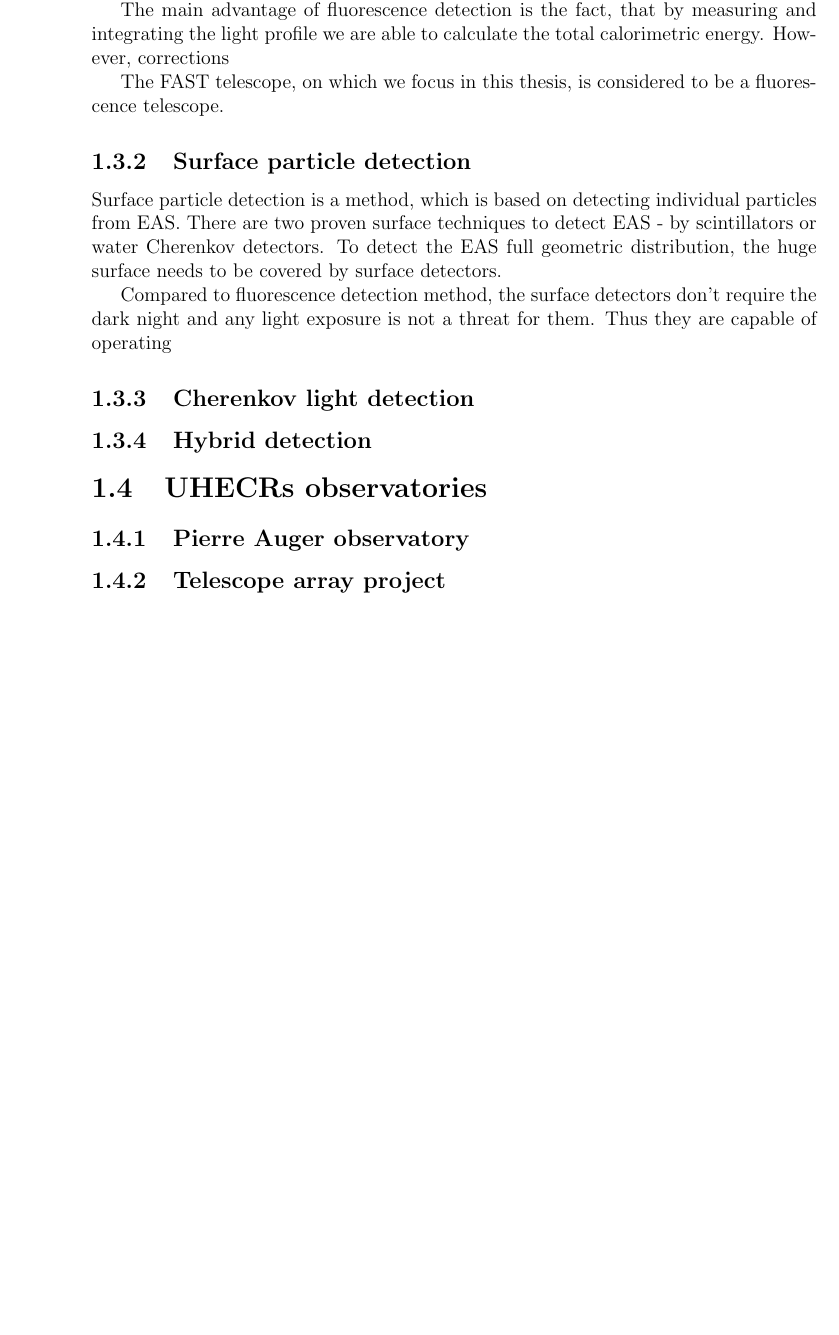
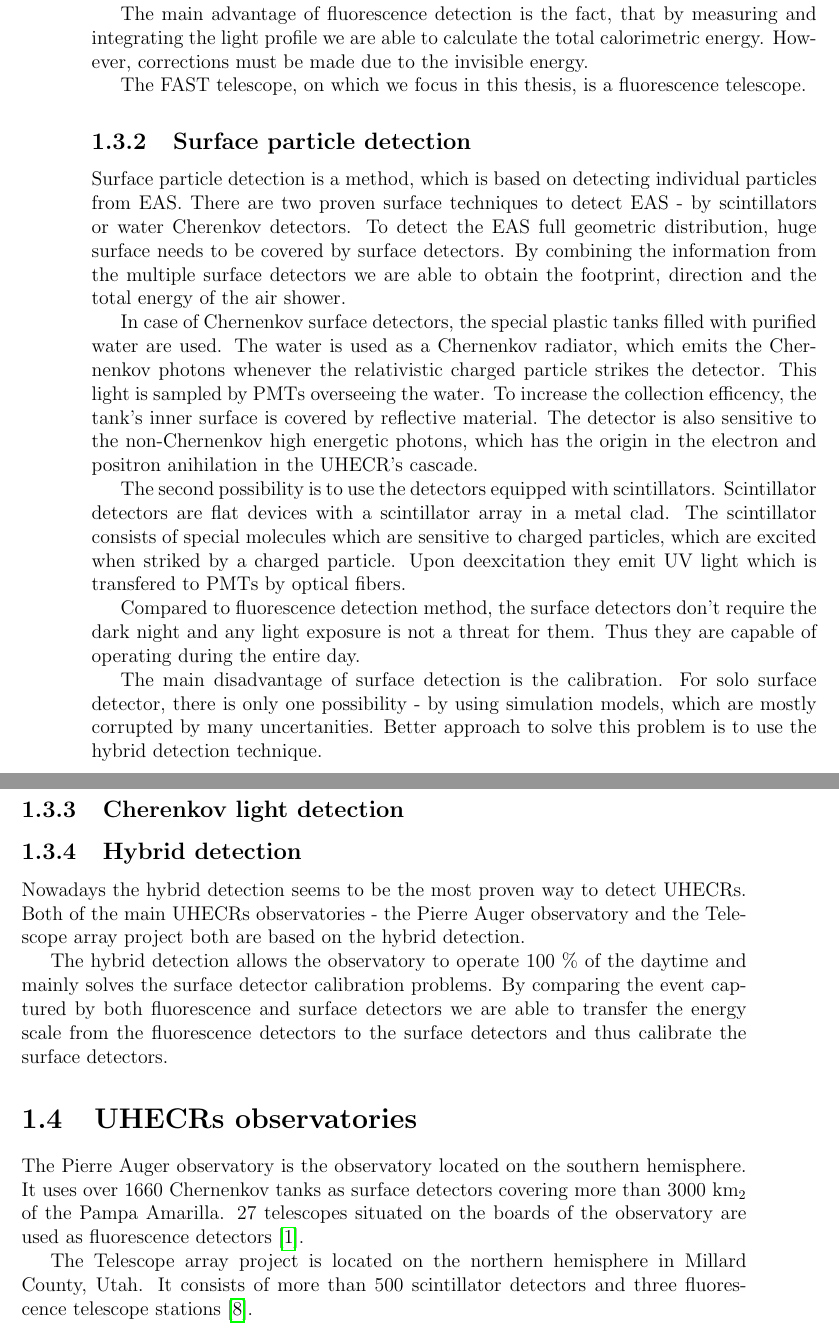
Before and after one commit to hrabeCesnek/BachelorThesis, a LaTeX thesis (bp_dp.tex, which reads Chapter1.tex, citations.bib): part of page 11 of 39 before the commit and two parts of pages 11 and 12 of 40 after it, the two joined at a grey line, cut so that both start at the same text, the shorter picture padded with empty space. Compiled offline with pdfLaTeX.

```diff
--- a/Chapter1.tex
+++ b/Chapter1.tex
@@ -70 +70,2 @@
 \par
+The detection equipment consists mostly the superreflective UV mirrors which focus part of the UV shower into the PMT or into the camera based on PMTs. It it necessary to have atmospheric monitoring system (temperature, humidity, pressure etc.) along with the detection part, because the fluorescence is highly dependent on these conditions.
@@ -72,26 +72,36 @@
 \par
-The main advantage of fluorescence detection is the fact, that by measuring and integrating the light profile we are able to calculate the total calorimetric energy. However, corrections
+The main advantage of fluorescence detection is the fact, that by measuring and integrating the light profile we are able to calculate the total calorimetric energy. However, corrections must be made due to the invisible energy.
 
 \par
-The FAST telescope, on which we focus in this thesis, is considered to be a fluorescence telescope.
+The FAST telescope, on which we focus in this thesis, is a fluorescence telescope.
 \subsection{Surface particle detection}
-Surface particle detection is a method, which is based on detecting individual particles from EAS. There are two proven surface techniques to detect EAS - by scintillators or water Cherenkov detectors. To detect the EAS full geometric distribution, the huge surface needs to be covered by surface detectors.
-
+Surface particle detection is a method, which is based on detecting individual particles from EAS. There are two proven surface techniques to detect EAS - by scintillators or water Cherenkov detectors. To detect the EAS full geometric distribution, huge surface needs to be covered by surface detectors. By combining the information from the multiple surface detectors we are able to obtain the footprint, direction and the total energy of the air shower.
+\par
+In case of Chernenkov surface detectors, the special plastic tanks filled with purified water are used. The water is used as a Chernenkov radiator, which emits the Chernenkov photons whenever the relativistic charged particle strikes the detector. This light is sampled by PMTs overseeing the water.
+To increase the collection efficency, the tank's inner surface is covered by reflective material. The detector is also sensitive to the non-Chernenkov high energetic photons, which has the origin in the electron and positron anihilation in the UHECR's cascade.
+\par
+The second possibility is to use the detectors equipped with scintillators. Scintillator detectors are flat devices with a scintillator array in a metal clad. The scintillator consists of special molecules which are sensitive to charged particles, which are excited when striked by a charged particle. Upon deexcitation they emit UV light which is transfered to PMTs by optical fibers.
+\par
+Compared to fluorescence detection method, the surface detectors don't require the dark night and any light exposure is not a threat for them. Thus they are capable of operating during the entire day.
 
 \par
-Compared to fluorescence detection method, the surface detectors don't require the dark night and any light exposure is not a threat for them. Thus they are capable of operating
-
+The main disadvantage of surface detection is the calibration. For solo surface detector, there is only one possibility - by using simulation models, which are mostly corrupted by many uncertanities. Better approach to solve this problem is to use the hybrid detection technique.
 
 
 \subsection{Cherenkov light detection}
 
 
 \subsection{Hybrid detection}
+Nowadays the hybrid detection seems to be the most proven way to detect UHECRs. Both of the main UHECRs observatories - the Pierre Auger observatory and the Telescope array project both are based on the hybrid detection.
+\par
+The hybrid detection allows the observatory to operate 100 $\%$ of the daytime and mainly solves the surface detector calibration problems. By comparing the event captured by both fluorescence and surface detectors we are able to transfer the energy scale from the fluorescence detectors to the surface detectors and thus calibrate the surface detectors.
+
+
 
 \section{UHECRs observatories}
-\subsection{Pierre Auger observatory}
-% -----------------------------------------------
+The Pierre Auger observatory is the observatory located on the southern hemisphere. It uses over 1660 Chernenkov tanks as surface detectors covering more than 3000 k$\textrm{m}_2$ of the Pampa Amarilla. 27 telescopes situated on the boards of the observatory are used as fluorescence detectors \cite{Tomankova2016_1000061954}.
+\par
+The Telescope array project is located on the northern hemisphere in Millard County, Utah. It consists of more than 500 scintillator detectors and  three fluorescence telescope stations \cite{Array}.
 
-\subsection{Telescope array project}
-% -----------------------------------------------
+
 % %%%%%%%%%%%%%%%%%%%%%%%% End of file %%%%%%%%%%%%%%%%%%%%%%%%
--- a/citations.bib
+++ b/citations.bib
@@ -104,3 +104,4 @@
 
 
 }
+@misc{Array,
```
Also changed, not shown: bp_dp.bbl, Chapter1.tex (11 more changed lines), citations.bib (9 more changed lines), 8 other files.
